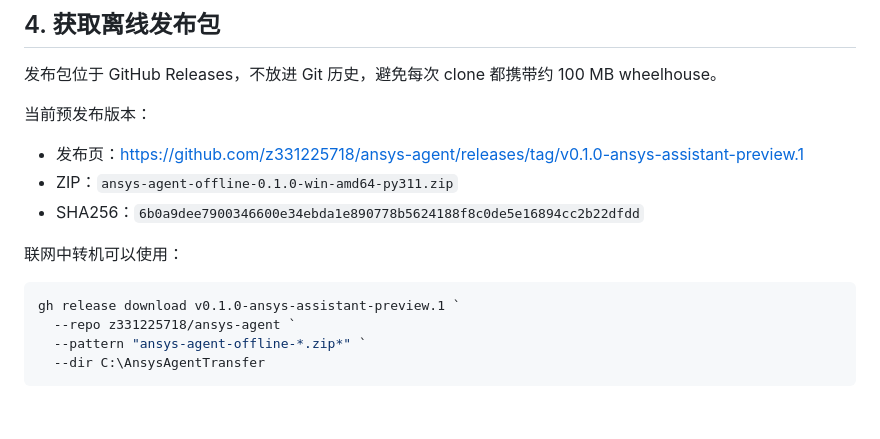
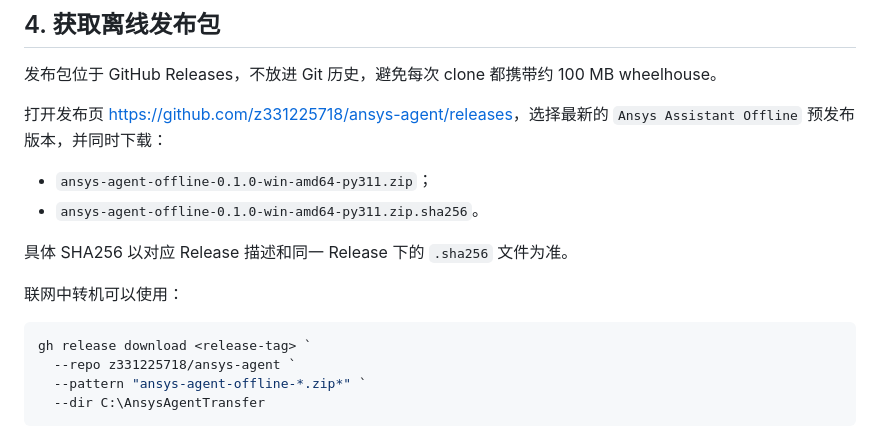
Before and after one commit to z331225718/ansys-agent, a Markdown page: docs/ansys-assistant-user-guide.zh.md, the part around the change. Drawn GitHub-style; blank space fills up the shorter version.

Commit message:
Keep offline guide release instructions current

````diff
--- a/docs/ansys-assistant-user-guide.zh.md
+++ b/docs/ansys-assistant-user-guide.zh.md
@@ -78,16 +78,18 @@ AEDT 2024 R2 使用 PyEDB DotNet 路径。只安装基础 `pyedb` 而没有 `[do
 
 发布包位于 GitHub Releases，不放进 Git 历史，避免每次 clone 都携带约 100 MB wheelhouse。
 
-当前预发布版本：
+打开发布页 <https://github.com/z331225718/ansys-agent/releases>，选择最新的
+`Ansys Assistant Offline` 预发布版本，并同时下载：
 
-- 发布页：<https://github.com/z331225718/ansys-agent/releases/tag/v0.1.0-ansys-assistant-preview.1>
-- ZIP：`ansys-agent-offline-0.1.0-win-amd64-py311.zip`
-- SHA256：`6b0a9dee7900346600e34ebda1e890778b5624188f8c0de5e16894cc2b22dfdd`
+- `ansys-agent-offline-0.1.0-win-amd64-py311.zip`；
+- `ansys-agent-offline-0.1.0-win-amd64-py311.zip.sha256`。
+
+具体 SHA256 以对应 Release 描述和同一 Release 下的 `.sha256` 文件为准。
 
 联网中转机可以使用：
 
 ```powershell
-gh release download v0.1.0-ansys-assistant-preview.1 `
+gh release download <release-tag> `
   --repo z331225718/ansys-agent `
   --pattern "ansys-agent-offline-*.zip*" `
   --dir C:\AnsysAgentTransfer
````
